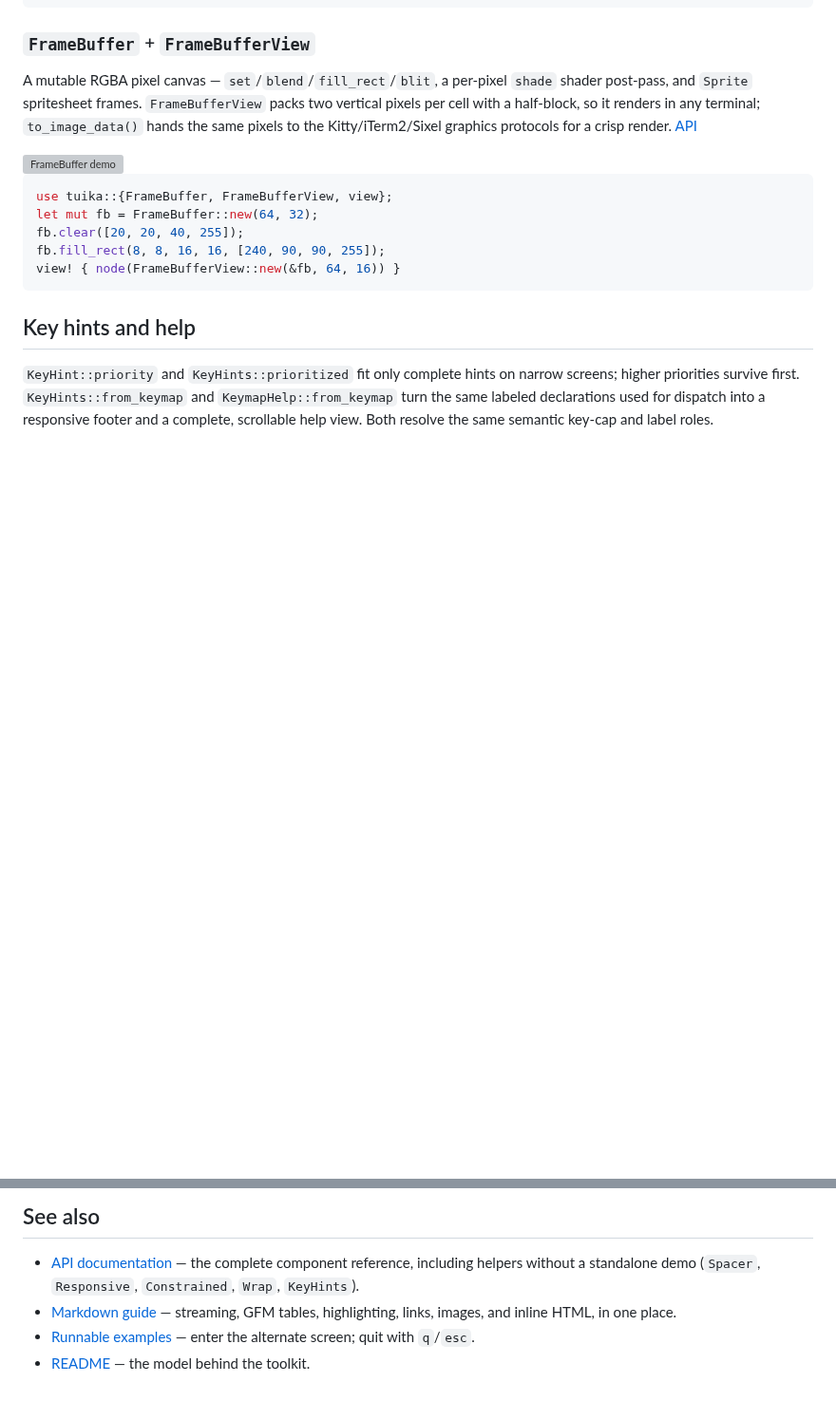
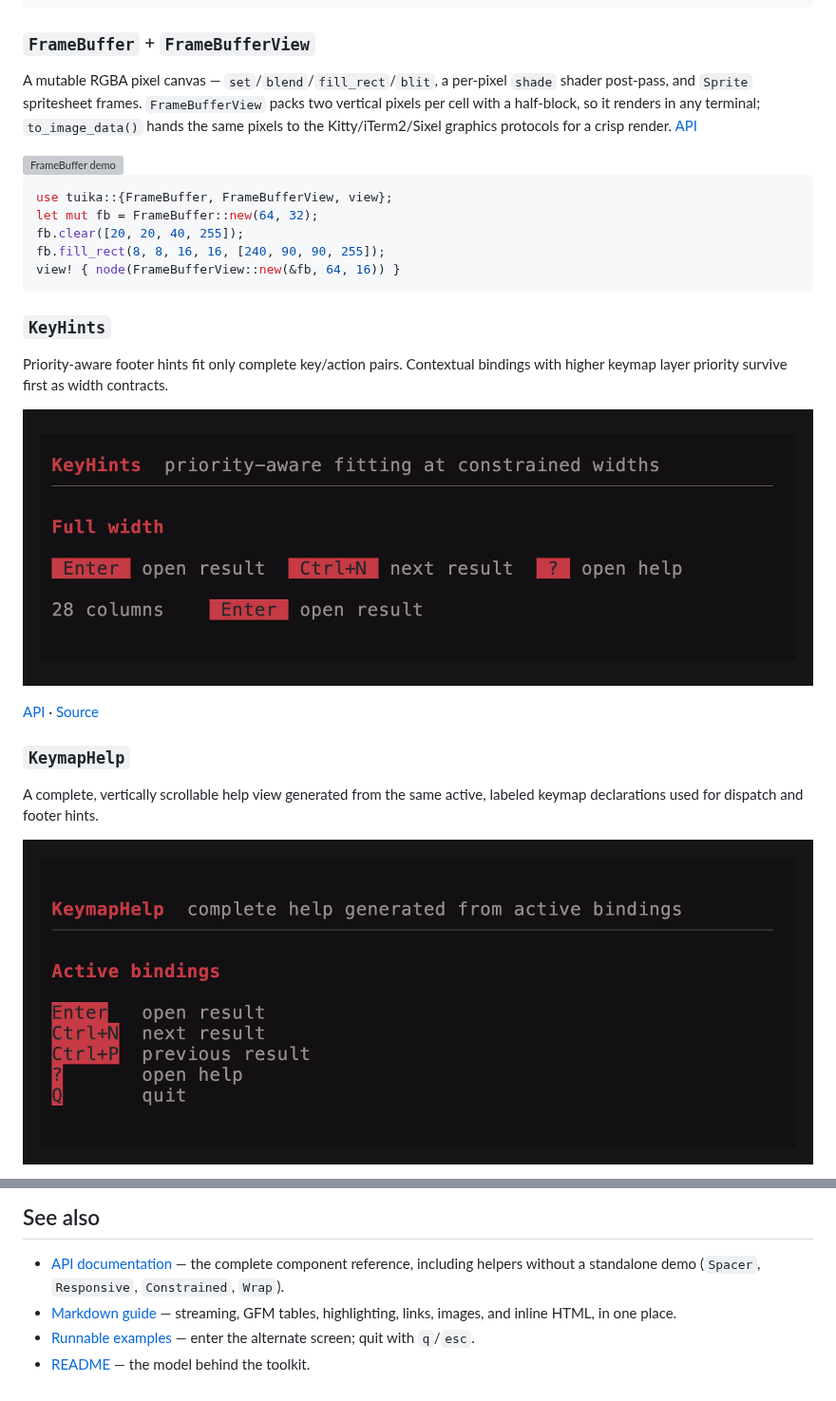
Before and after one commit to everruns/tuika, a Markdown page: docs/components.md, 2 parts joined by grey strips. Shown at 95% size. GitHub-like rendering; pictures changed too: docs/demos/key_hints.png (added), docs/demos/keymap_help.png (added); blank space fills up the shorter version; grey boxes are pictures that could not be loaded.

Commit message:
docs(demos): add keymap visuals
Co-Authored-By: yolop <yolop@everruns.com>

````diff
--- a/docs/components.md
+++ b/docs/components.md
@@ -691,10 +691,19 @@ fb.fill_rect(8, 8, 16, 16, [240, 90, 90, 255]);
 view! { node(FrameBufferView::new(&fb, 64, 16)) }
 ```
 
-## Key hints and help
+### `KeyHints`
 
-`KeyHint::priority` and `KeyHints::prioritized` fit only complete hints on narrow
-screens; higher priorities survive first. `KeyHints::from_keymap` and
-`KeymapHelp::from_keymap` turn the same labeled declarations used for dispatch
-into a responsive footer and a complete, scrollable help view. Both resolve the
-same semantic key-cap and label roles.
+Priority-aware footer hints fit only complete key/action pairs. Contextual
+bindings with higher keymap layer priority survive first as width contracts.
+
+![Responsive key hints](demos/key_hints.png)
+
+[API](https://docs.rs/tuika/latest/tuika/components/struct.KeyHints.html) · [Source](https://github.com/everruns/tuika/blob/main/src/components/key_hints.rs)
+
+### `KeymapHelp`
+
+A complete, vertically scrollable help view generated from the same active,
+labeled keymap declarations used for dispatch and footer hints.
+
+![Keymap help](demos/keymap_help.png)
+
@@ -703,7 +713,7 @@ same semantic key-cap and label roles.
 
 - [API documentation](https://docs.rs/tuika) — the complete component reference,
   including helpers without a standalone demo (`Spacer`, `Responsive`,
-  `Constrained`, `Wrap`, `KeyHints`).
+  `Constrained`, `Wrap`).
 - [Markdown guide](markdown.md) — streaming, GFM tables, highlighting, links,
   images, and inline HTML, in one place.
 - [Runnable examples](../examples/) — enter the alternate screen; quit with `q`/`esc`.
````
Also changed, not shown: other parts of docs/components.md (+1 -0 lines), 2 other files.
